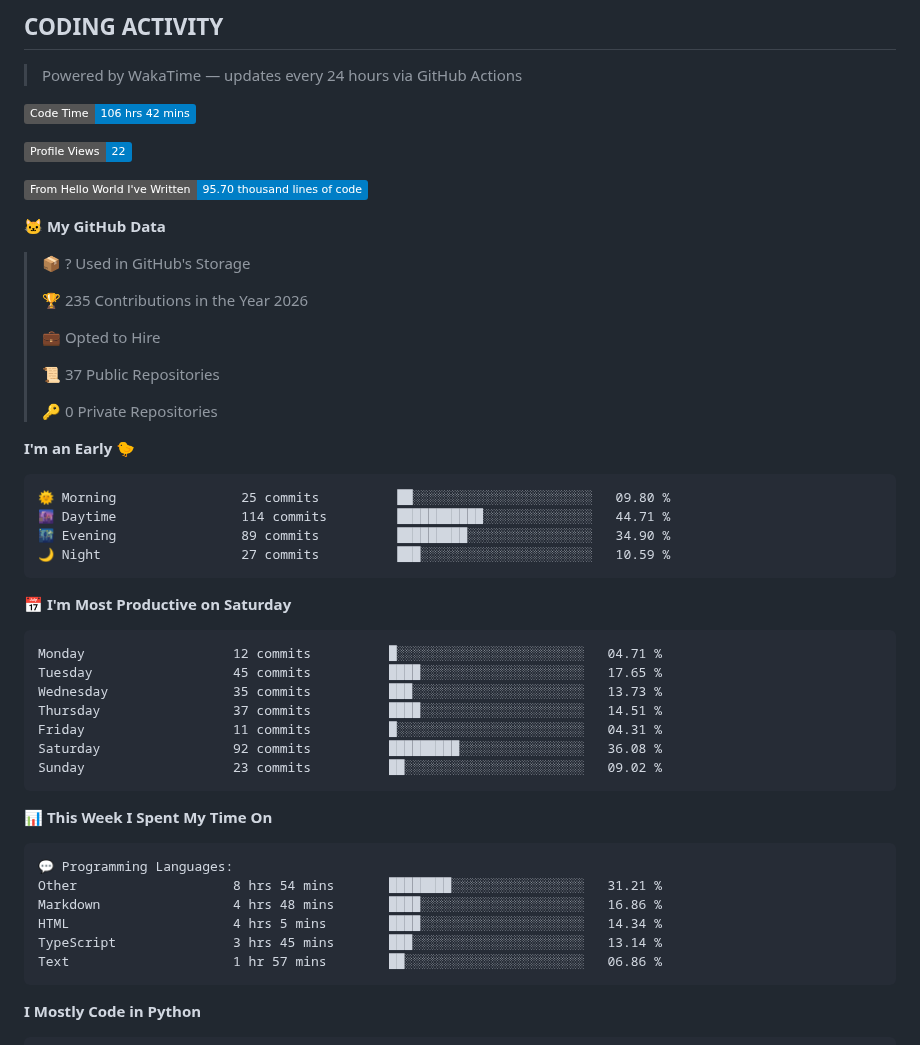
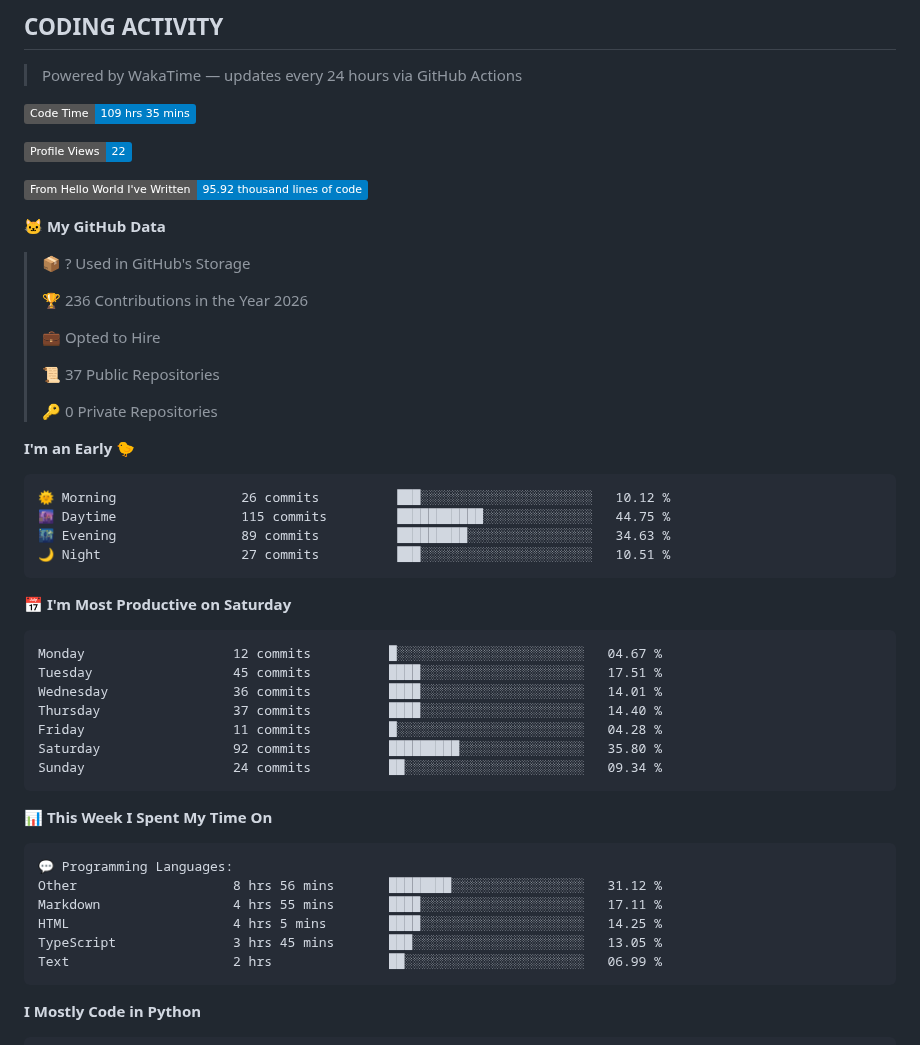
Before and after one commit to RudraDudhat2509/RudraDudhat2509, a Markdown page: README.md, the part around one of its changes. GitHub-like rendering; badges without logos.

Commit message:
Updated with Dev Metrics

````diff
--- a/README.md
+++ b/README.md
@@ -259,17 +259,17 @@ LangGraph + Groq cold email automation with human-in-the-loop Gmail approval. Sc
 > Powered by WakaTime — updates every 24 hours via GitHub Actions
 
 <!--START_SECTION:waka-->
-![Code Time](http://img.shields.io/badge/Code%20Time-106%20hrs%2042%20mins-blue?style=flat)
+![Code Time](http://img.shields.io/badge/Code%20Time-109%20hrs%2035%20mins-blue?style=flat)
 
 ![Profile Views](http://img.shields.io/badge/Profile%20Views-22-blue?style=flat)
 
-![Lines of code](https://img.shields.io/badge/From%20Hello%20World%20I%27ve%20Written-95.70%20thousand%20lines%20of%20code-blue?style=flat)
+![Lines of code](https://img.shields.io/badge/From%20Hello%20World%20I%27ve%20Written-95.92%20thousand%20lines%20of%20code-blue?style=flat)
 
 **🐱 My GitHub Data**
 
 > 📦 ? Used in GitHub's Storage
  >
-> 🏆 235 Contributions in the Year 2026
+> 🏆 236 Contributions in the Year 2026
  >
 > 💼 Opted to Hire
  >
@@ -280,21 +280,21 @@ LangGraph + Groq cold email automation with human-in-the-loop Gmail approval. Sc
 **I'm an Early 🐤**
 
 ```text
-🌞 Morning                25 commits          ██░░░░░░░░░░░░░░░░░░░░░░░   09.80 %
-🌆 Daytime                114 commits         ███████████░░░░░░░░░░░░░░   44.71 %
-🌃 Evening                89 commits          █████████░░░░░░░░░░░░░░░░   34.90 %
-🌙 Night                  27 commits          ███░░░░░░░░░░░░░░░░░░░░░░   10.59 %
+🌞 Morning                26 commits          ███░░░░░░░░░░░░░░░░░░░░░░   10.12 %
+🌆 Daytime                115 commits         ███████████░░░░░░░░░░░░░░   44.75 %
+🌃 Evening                89 commits          █████████░░░░░░░░░░░░░░░░   34.63 %
+🌙 Night                  27 commits          ███░░░░░░░░░░░░░░░░░░░░░░   10.51 %
 ```
 📅 **I'm Most Productive on Saturday**
 
 ```text
-Monday                   12 commits          █░░░░░░░░░░░░░░░░░░░░░░░░   04.71 %
-Tuesday                  45 commits          ████░░░░░░░░░░░░░░░░░░░░░   17.65 %
-Wednesday                35 commits          ███░░░░░░░░░░░░░░░░░░░░░░   13.73 %
-Thursday                 37 commits          ████░░░░░░░░░░░░░░░░░░░░░   14.51 %
-Friday                   11 commits          █░░░░░░░░░░░░░░░░░░░░░░░░   04.31 %
-Saturday                 92 commits          █████████░░░░░░░░░░░░░░░░   36.08 %
-Sunday                   23 commits          ██░░░░░░░░░░░░░░░░░░░░░░░   09.02 %
+Monday                   12 commits          █░░░░░░░░░░░░░░░░░░░░░░░░   04.67 %
+Tuesday                  45 commits          ████░░░░░░░░░░░░░░░░░░░░░   17.51 %
+Wednesday                36 commits          ████░░░░░░░░░░░░░░░░░░░░░   14.01 %
+Thursday                 37 commits          ████░░░░░░░░░░░░░░░░░░░░░   14.40 %
+Friday                   11 commits          █░░░░░░░░░░░░░░░░░░░░░░░░   04.28 %
+Saturday                 92 commits          █████████░░░░░░░░░░░░░░░░   35.80 %
+Sunday                   24 commits          ██░░░░░░░░░░░░░░░░░░░░░░░   09.34 %
 ```
 
 
@@ -302,11 +302,11 @@ Sunday                   23 commits          ██░░░░░░░░░
 
 ```text
 💬 Programming Languages:
-Other                    8 hrs 54 mins       ████████░░░░░░░░░░░░░░░░░   31.21 %
-Markdown                 4 hrs 48 mins       ████░░░░░░░░░░░░░░░░░░░░░   16.86 %
-HTML                     4 hrs 5 mins        ████░░░░░░░░░░░░░░░░░░░░░   14.34 %
-TypeScript               3 hrs 45 mins       ███░░░░░░░░░░░░░░░░░░░░░░   13.14 %
-Text                     1 hr 57 mins        ██░░░░░░░░░░░░░░░░░░░░░░░   06.86 %
+Other                    8 hrs 56 mins       ████████░░░░░░░░░░░░░░░░░   31.12 %
+Markdown                 4 hrs 55 mins       ████░░░░░░░░░░░░░░░░░░░░░   17.11 %
+HTML                     4 hrs 5 mins        ████░░░░░░░░░░░░░░░░░░░░░   14.25 %
+TypeScript               3 hrs 45 mins       ███░░░░░░░░░░░░░░░░░░░░░░   13.05 %
+Text                     2 hrs               ██░░░░░░░░░░░░░░░░░░░░░░░   06.99 %
 ```
 
 **I Mostly Code in Python**
````
Also changed, not shown: other parts of README.md (+1 -1 lines), assets/bar_graph.png.
